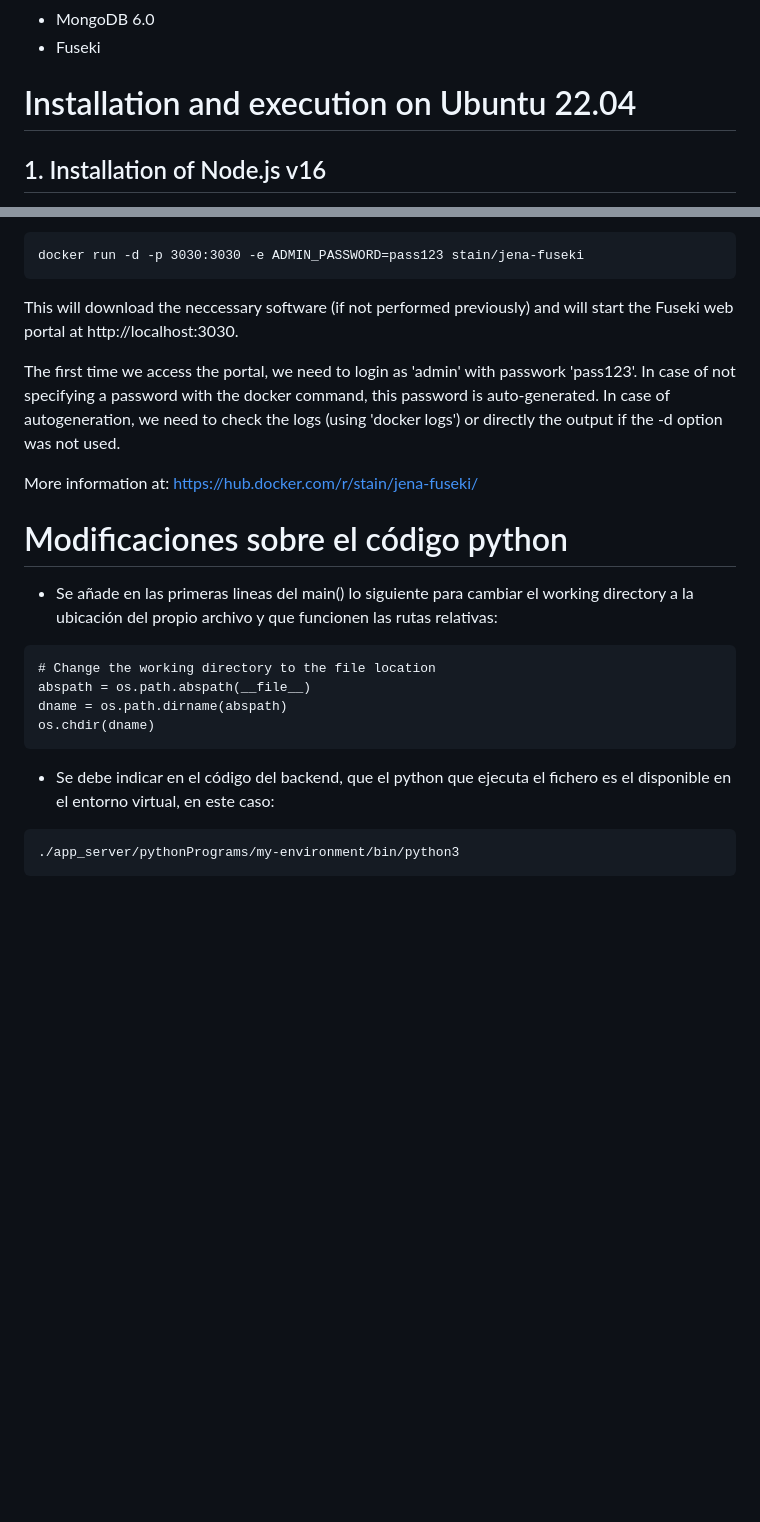
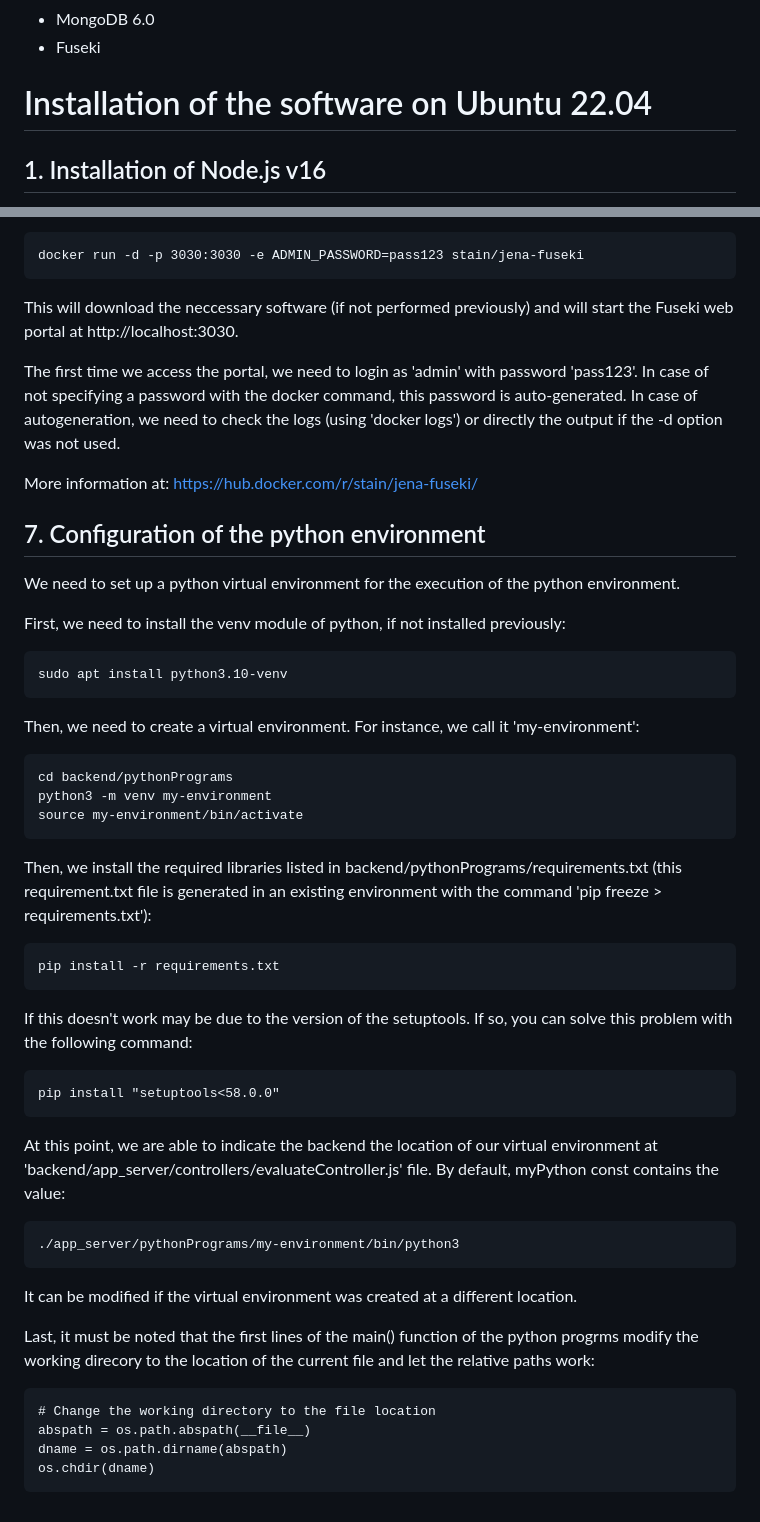
Before and after one commit to IAAA-Lab/Metadata-Monitoring, a Markdown page: README.md, 2 parts joined by grey strips. Drawn GitHub-style; blank space fills up the shorter version.

````diff
--- a/README.md
+++ b/README.md
@@ -5,7 +5,7 @@
 - MongoDB 6.0
 - Fuseki
 
-# Installation and execution on Ubuntu 22.04
+# Installation of the software on Ubuntu 22.04
 ## 1. Installation of Node.js v16
 We need to install specifically version 16, as this is required for the client implemented with Angular.
 First, we need to install curl if not previously installed:
@@ -101,19 +101,41 @@ docker run -d -p 3030:3030 -e ADMIN_PASSWORD=pass123 stain/jena-fuseki
 ```
 This will download the neccessary software (if not performed previously) and will start the Fuseki web portal at  http://localhost:3030.
 
-The first time we access the portal, we need to login as 'admin' with passwork 'pass123'. In case of not specifying a password with the docker command, this password is auto-generated. In case of autogeneration, we need to check the logs (using 'docker logs') or directly the output if the -d option was not used.
+The first time we access the portal, we need to login as 'admin' with password 'pass123'. In case of not specifying a password with the docker command, this password is auto-generated. In case of autogeneration, we need to check the logs (using 'docker logs') or directly the output if the -d option was not used.
 
 More information at: https://hub.docker.com/r/stain/jena-fuseki/
 
-# Modificaciones sobre el código python
-- Se añade en las primeras lineas del main() lo siguiente para cambiar el working directory a la ubicación del propio archivo y que funcionen las rutas relativas:
+## 7. Configuration of the python environment
+We need to set up a python virtual environment for the execution of the python environment.
+
+First, we need to install the venv module of python, if not installed previously:
+```
+sudo apt install python3.10-venv
+```
+Then, we need to create a virtual environment. For instance, we call it 'my-environment':
+```
+cd backend/pythonPrograms
+python3 -m venv my-environment
+source my-environment/bin/activate
+```
+Then, we install the required libraries listed in backend/pythonPrograms/requirements.txt (this requirement.txt file is generated in an existing environment with the command 'pip freeze > requirements.txt'):
+```
+pip install -r requirements.txt
+```
+If this doesn't work may be due to the version of the setuptools. If so, you can solve this problem with the following command:
+```
+pip install "setuptools<58.0.0"
+```
+At this point, we are able to indicate the backend the location of our virtual environment at 'backend/app_server/controllers/evaluateController.js' file. By default, myPython const contains the value:
+```
+./app_server/pythonPrograms/my-environment/bin/python3
+```
+It can be modified if the virtual environment was created at a different location.
+
+Last, it must be noted that the first lines of the main() function of the python progrms modify the working direcory to the location of the current file and let the relative paths work:
 ```
 # Change the working directory to the file location
 abspath = os.path.abspath(__file__)
 dname = os.path.dirname(abspath)
 os.chdir(dname)
 ```
-- Se debe indicar en el código del backend, que el python que ejecuta el fichero es el disponible en el entorno virtual, en este caso:
-```
-./app_server/pythonPrograms/my-environment/bin/python3
-```
````
